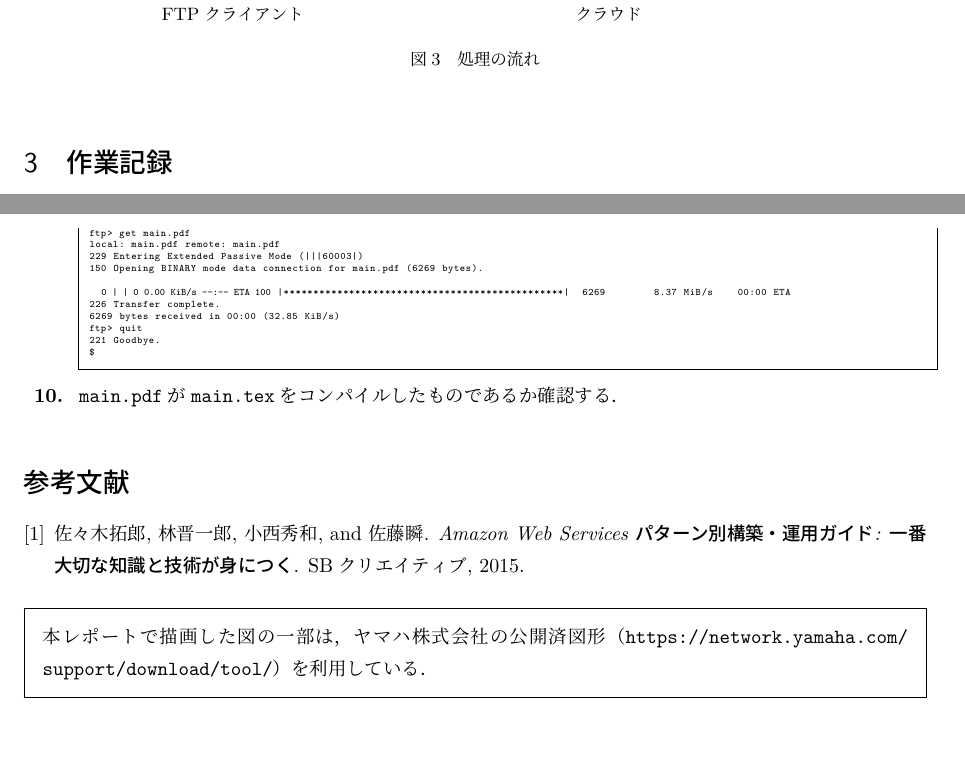
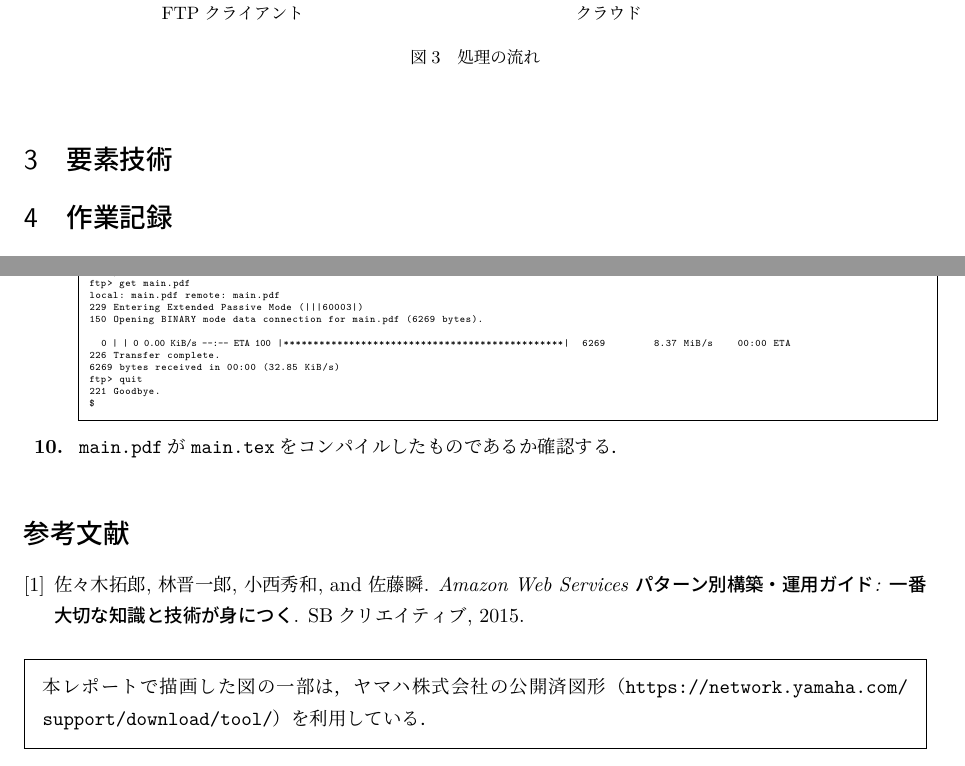
Before and after one commit to MIZOGUCHIKoki/InformationExperiment_4c-4i, a LaTeX document (report3/main.tex, which reads report3/03_tech.tex): two parts of pages 3 and 12 of 12, joined at a grey line, cut so that both start at the same text. Compiled offline with LuaLaTeX; a missing bibliography style is replaced by a similar one.

Commit message:
Created `03_tech.tex` and included

```diff
--- /dev/null
+++ b/report3/03_tech.tex
@@ -0,0 +1 @@
+\section{要素技術}
--- a/report3/main.tex
+++ b/report3/main.tex
@@ -6,6 +6,7 @@
 \begin{document}
 \input{01_purpose.tex}
 \input{02_contents.tex}
+\input{03_tech.tex}
 \input{04_method.tex}
 \bibliography{bib}
 \begin{framed}
```
